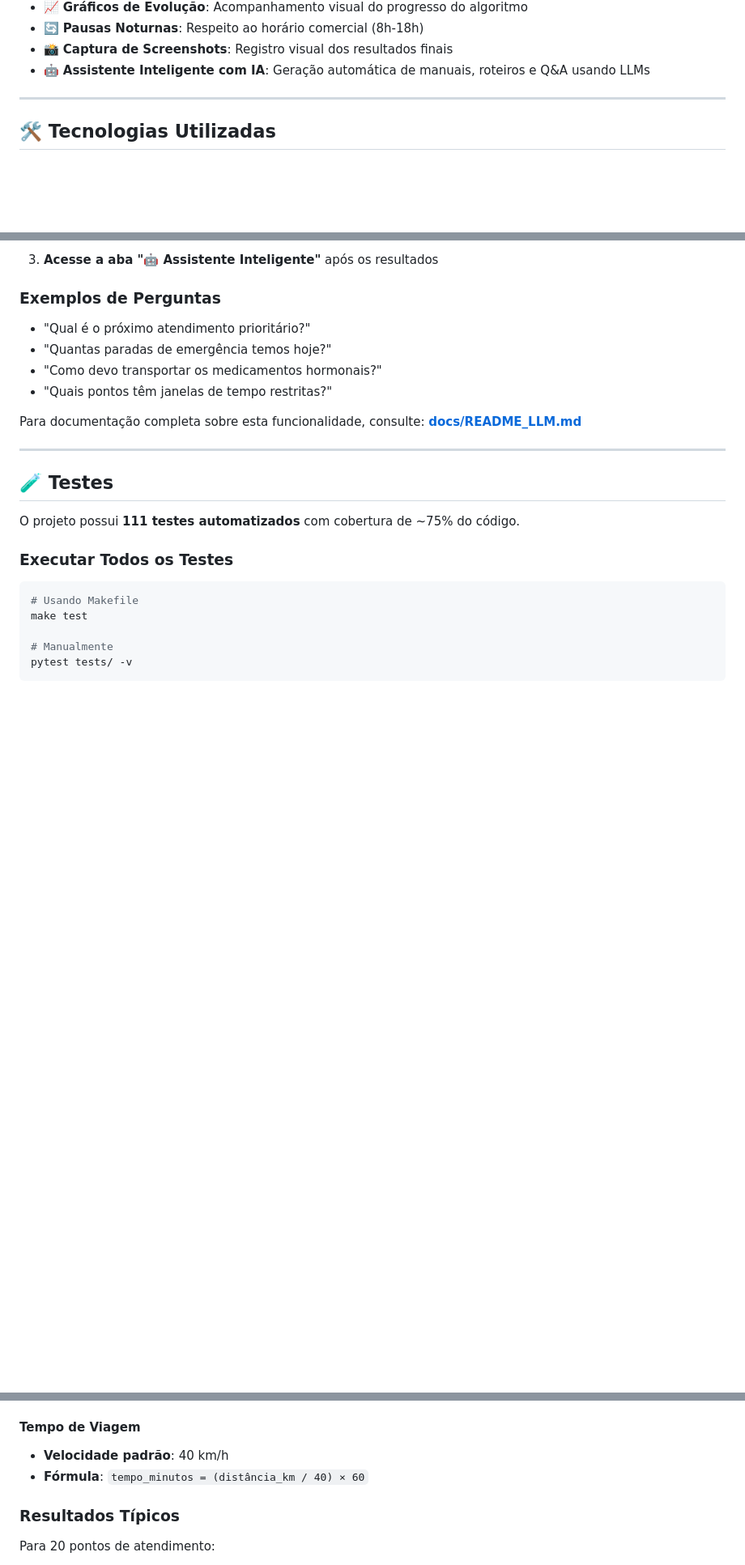
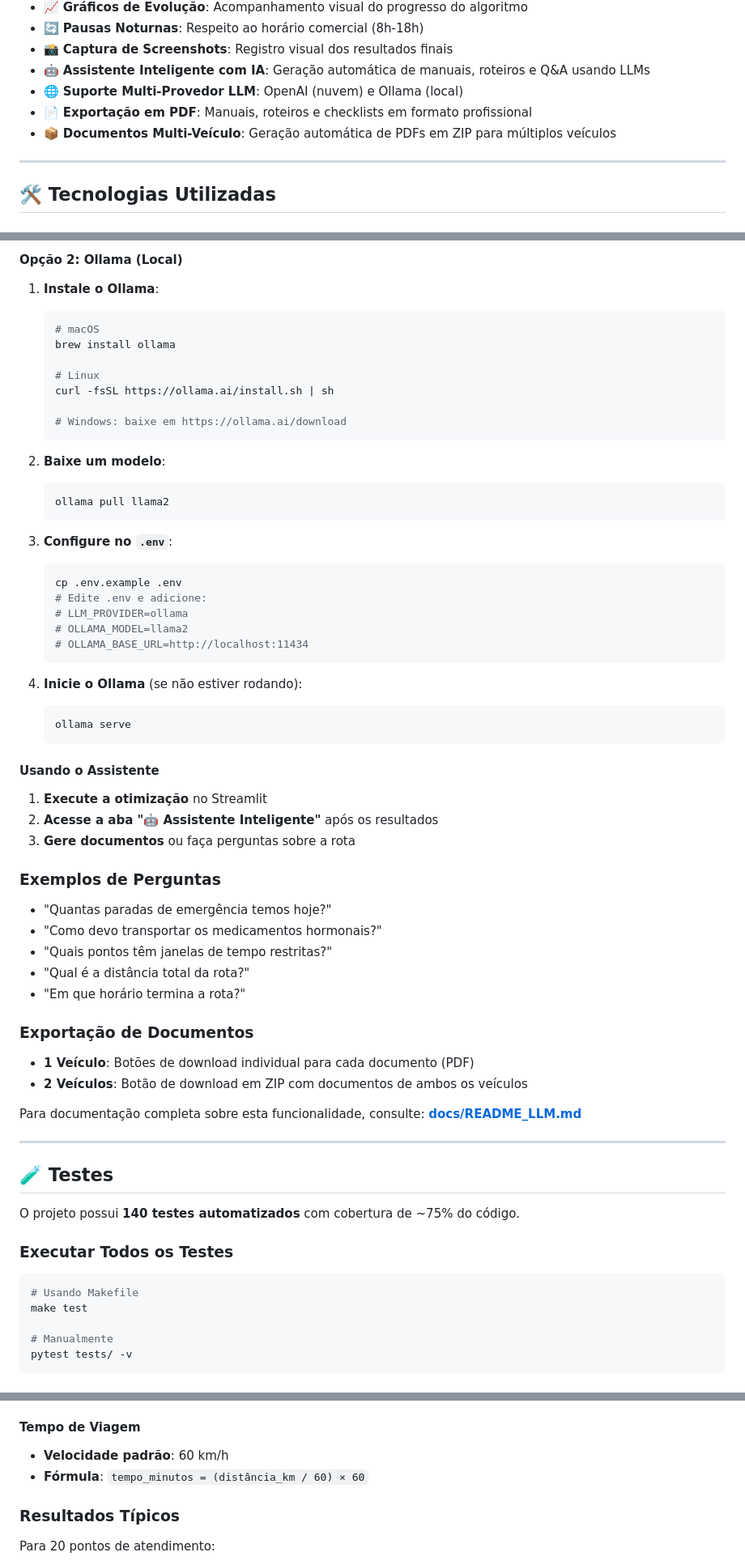
Before and after one commit to fernandavaldevino/genetic_route_optimizer, a Markdown page: README.md, 3 parts joined by grey strips. Shown at 81% size. Drawn GitHub-style; blank space fills up the shorter version.

````diff
--- a/README.md
+++ b/README.md
@@ -76,6 +76,9 @@ O sistema resolve o problema de **Roteamento de Veículos com Janelas de Tempo (
 - 🔄 **Pausas Noturnas**: Respeito ao horário comercial (8h-18h)
 - 📸 **Captura de Screenshots**: Registro visual dos resultados finais
 - 🤖 **Assistente Inteligente com IA**: Geração automática de manuais, roteiros e Q&A usando LLMs
+- 🌐 **Suporte Multi-Provedor LLM**: OpenAI (nuvem) e Ollama (local)
+- 📄 **Exportação em PDF**: Manuais, roteiros e checklists em formato profissional
+- 📦 **Documentos Multi-Veículo**: Geração automática de PDFs em ZIP para múltiplos veículos
 
 ---
 
@@ -597,12 +659,54 @@ Sistema de Q&A em linguagem natural:
 
-3. **Acesse a aba "🤖 Assistente Inteligente"** após os resultados
+#### Opção 2: Ollama (Local)
+
+1. **Instale o Ollama**:
+   ```bash
+   # macOS
+   brew install ollama
+
+   # Linux
+   curl -fsSL https://ollama.ai/install.sh | sh
+
+   # Windows: baixe em https://ollama.ai/download
+   ```
+
+2. **Baixe um modelo**:
+   ```bash
+   ollama pull llama2
+   ```
+
+3. **Configure no `.env`**:
+   ```bash
+   cp .env.example .env
+   # Edite .env e adicione:
+   # LLM_PROVIDER=ollama
+   # OLLAMA_MODEL=llama2
+   # OLLAMA_BASE_URL=http://localhost:11434
+   ```
+
+4. **Inicie o Ollama** (se não estiver rodando):
+   ```bash
+   ollama serve
+   ```
+
+#### Usando o Assistente
+
+1. **Execute a otimização** no Streamlit
+2. **Acesse a aba "🤖 Assistente Inteligente"** após os resultados
+3. **Gere documentos** ou faça perguntas sobre a rota
 
 ### Exemplos de Perguntas
 
-- "Qual é o próximo atendimento prioritário?"
 - "Quantas paradas de emergência temos hoje?"
 - "Como devo transportar os medicamentos hormonais?"
 - "Quais pontos têm janelas de tempo restritas?"
+- "Qual é a distância total da rota?"
+- "Em que horário termina a rota?"
+
+### Exportação de Documentos
+
+- **1 Veículo**: Botões de download individual para cada documento (PDF)
+- **2 Veículos**: Botão de download em ZIP com documentos de ambos os veículos
 
 Para documentação completa sobre esta funcionalidade, consulte: **[docs/README_LLM.md](docs/README_LLM.md)**
 
@@ -610,7 +714,7 @@ Para documentação completa sobre esta funcionalidade, consulte: **[docs/README
 
 ## 🧪 Testes
 
-O projeto possui **111 testes automatizados** com cobertura de ~75% do código.
+O projeto possui **140 testes automatizados** com cobertura de ~75% do código.
 
 ### Executar Todos os Testes
 
@@ -774,8 +908,8 @@ pytest tests/ -v --tb=short
 - **Fórmula**: `distância_km = distância_unidades × 0.1`
 
 #### Tempo de Viagem
-- **Velocidade padrão**: 40 km/h
-- **Fórmula**: `tempo_minutos = (distância_km / 40) × 60`
+- **Velocidade padrão**: 60 km/h
+- **Fórmula**: `tempo_minutos = (distância_km / 60) × 60`
 
 ### Resultados Típicos
 
````
Also changed, not shown: other parts of README.md (+120 -23 lines).
